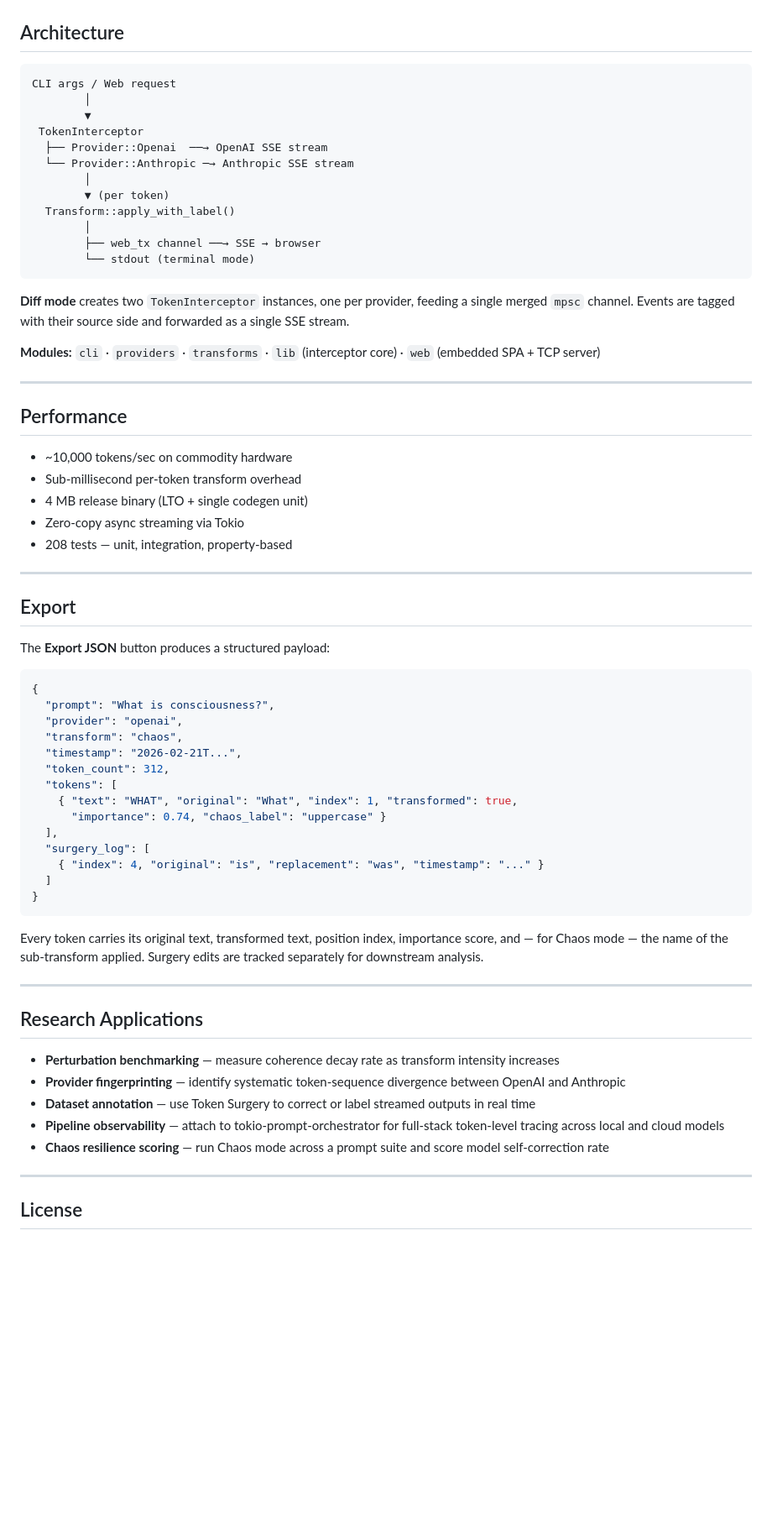
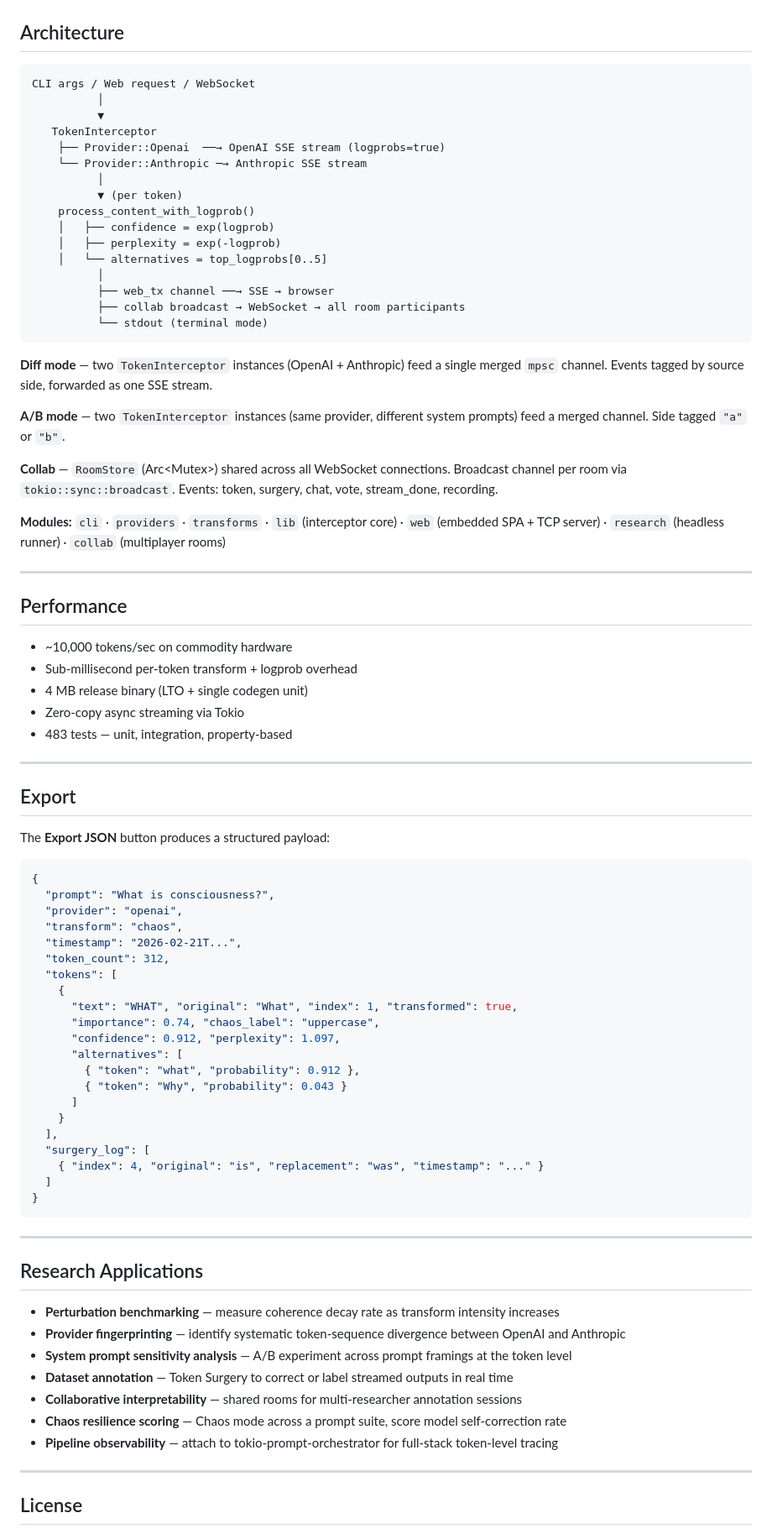
Before and after one commit to Mattbusel/Every-Other-Token, a Markdown page: README.md, the part around one of its changes. Shown at 84% size. GitHub-like rendering; blank space fills up the shorter version.

````diff
--- a/README.md
+++ b/README.md
@@ -111,33 +179,41 @@ cargo run -- "Analyze this" reverse --orchestrator --web
 ## Architecture
 
 ```
-CLI args / Web request
-        │
-        ▼
- TokenInterceptor
-  ├── Provider::Openai  ──→ OpenAI SSE stream
-  └── Provider::Anthropic ─→ Anthropic SSE stream
-        │
-        ▼ (per token)
-  Transform::apply_with_label()
-        │
-        ├── web_tx channel ──→ SSE → browser
-        └── stdout (terminal mode)
+CLI args / Web request / WebSocket
+          │
+          ▼
+   TokenInterceptor
+    ├── Provider::Openai  ──→ OpenAI SSE stream (logprobs=true)
+    └── Provider::Anthropic ─→ Anthropic SSE stream
+          │
+          ▼ (per token)
+    process_content_with_logprob()
+    │   ├── confidence = exp(logprob)
+    │   ├── perplexity = exp(-logprob)
+    │   └── alternatives = top_logprobs[0..5]
+          │
+          ├── web_tx channel ──→ SSE → browser
+          ├── collab broadcast → WebSocket → all room participants
+          └── stdout (terminal mode)
 ```
 
-**Diff mode** creates two `TokenInterceptor` instances, one per provider, feeding a single merged `mpsc` channel. Events are tagged with their source side and forwarded as a single SSE stream.
+**Diff mode** — two `TokenInterceptor` instances (OpenAI + Anthropic) feed a single merged `mpsc` channel. Events tagged by source side, forwarded as one SSE stream.
 
-**Modules:** `cli` · `providers` · `transforms` · `lib` (interceptor core) · `web` (embedded SPA + TCP server)
+**A/B mode** — two `TokenInterceptor` instances (same provider, different system prompts) feed a merged channel. Side tagged `"a"` or `"b"`.
+
+**Collab** — `RoomStore` (Arc<Mutex<HashMap>>) shared across all WebSocket connections. Broadcast channel per room via `tokio::sync::broadcast`. Events: token, surgery, chat, vote, stream_done, recording.
+
+**Modules:** `cli` · `providers` · `transforms` · `lib` (interceptor core) · `web` (embedded SPA + TCP server) · `research` (headless runner) · `collab` (multiplayer rooms)
 
 ---
 
 ## Performance
 
 - ~10,000 tokens/sec on commodity hardware
-- Sub-millisecond per-token transform overhead
+- Sub-millisecond per-token transform + logprob overhead
 - 4 MB release binary (LTO + single codegen unit)
 - Zero-copy async streaming via Tokio
-- 208 tests — unit, integration, property-based
+- 483 tests — unit, integration, property-based
 
 ---
 
@@ -153,8 +229,15 @@ The **Export JSON** button produces a structured payload:
   "timestamp": "2026-02-21T...",
   "token_count": 312,
   "tokens": [
-    { "text": "WHAT", "original": "What", "index": 1, "transformed": true,
-      "importance": 0.74, "chaos_label": "uppercase" }
+    {
+      "text": "WHAT", "original": "What", "index": 1, "transformed": true,
+      "importance": 0.74, "chaos_label": "uppercase",
+      "confidence": 0.912, "perplexity": 1.097,
+      "alternatives": [
+        { "token": "what", "probability": 0.912 },
+        { "token": "Why", "probability": 0.043 }
+      ]
+    }
   ],
   "surgery_log": [
     { "index": 4, "original": "is", "replacement": "was", "timestamp": "..." }
@@ -162,17 +245,17 @@ The **Export JSON** button produces a structured payload:
 }
 ```
 
-Every token carries its original text, transformed text, position index, importance score, and — for Chaos mode — the name of the sub-transform applied. Surgery edits are tracked separately for downstream analysis.
-
 ---
 
 ## Research Applications
 
 - **Perturbation benchmarking** — measure coherence decay rate as transform intensity increases
 - **Provider fingerprinting** — identify systematic token-sequence divergence between OpenAI and Anthropic
-- **Dataset annotation** — use Token Surgery to correct or label streamed outputs in real time
-- **Pipeline observability** — attach to tokio-prompt-orchestrator for full-stack token-level tracing across local and cloud models
-- **Chaos resilience scoring** — run Chaos mode across a prompt suite and score model self-correction rate
+- **System prompt sensitivity analysis** — A/B experiment across prompt framings at the token level
+- **Dataset annotation** — Token Surgery to correct or label streamed outputs in real time
+- **Collaborative interpretability** — shared rooms for multi-researcher annotation sessions
+- **Chaos resilience scoring** — Chaos mode across a prompt suite, score model self-correction rate
+- **Pipeline observability** — attach to tokio-prompt-orchestrator for full-stack token-level tracing
 
 ---
 
````
Also changed, not shown: other parts of README.md (+108 -40 lines).
